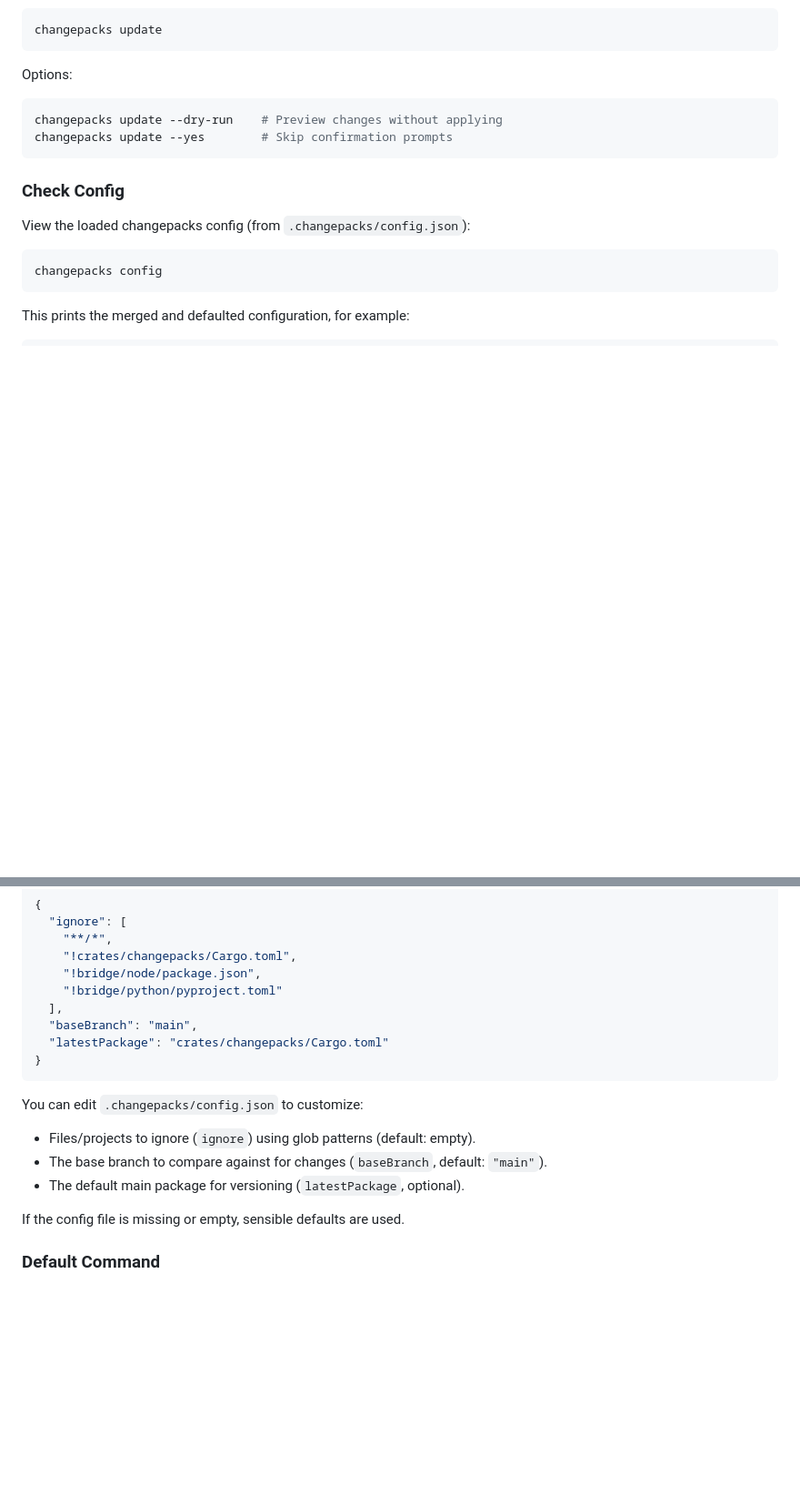
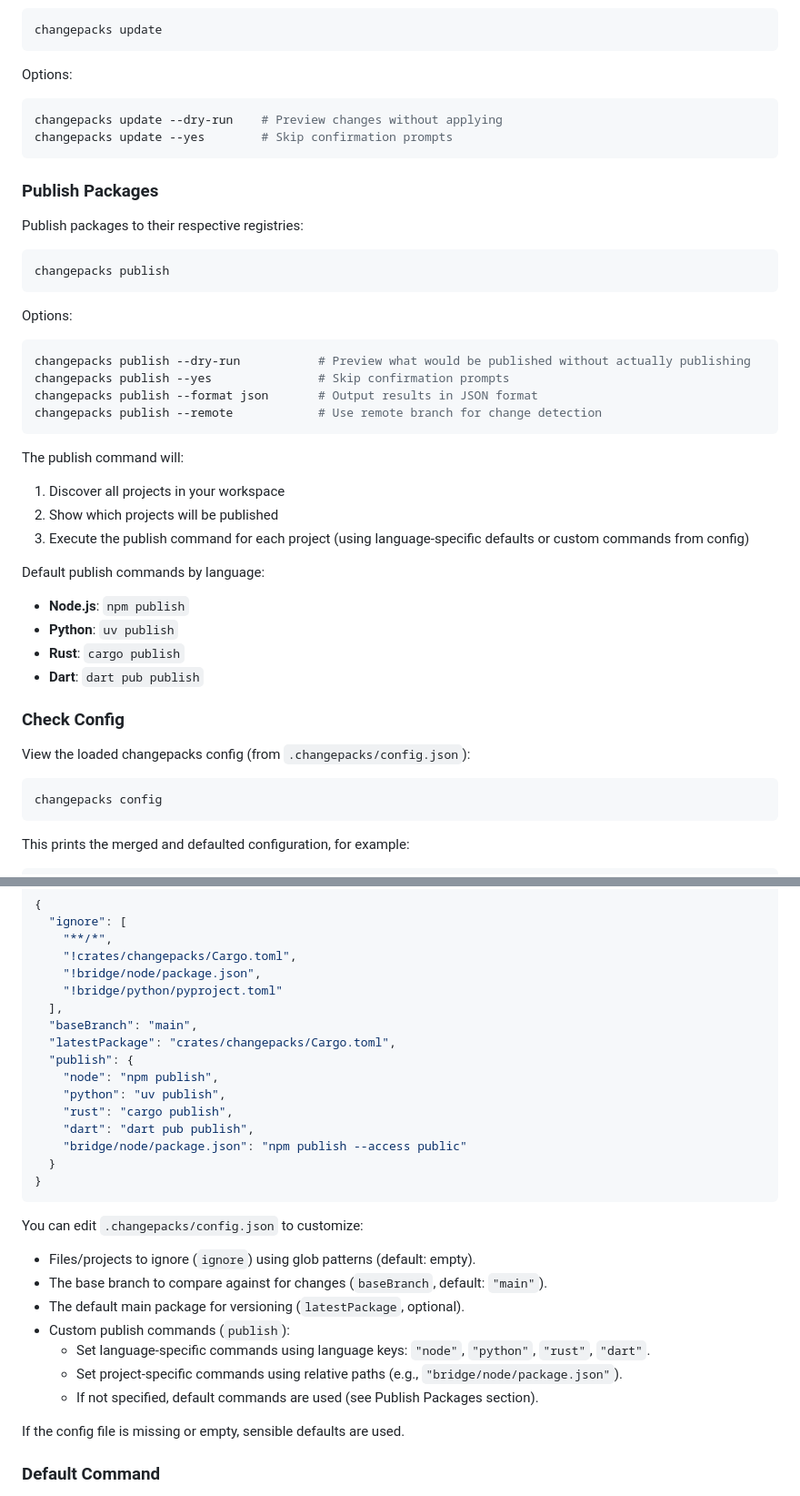
Before and after one commit to changepacks/changepacks, a Markdown page: README.md, 2 parts joined by grey strips. Shown: that part at 91% size. Drawn GitHub-style; blank space fills up the shorter version.

````diff
--- a/README.md
+++ b/README.md
@@ -108,6 +108,34 @@ changepacks update --dry-run    # Preview changes without applying
 changepacks update --yes        # Skip confirmation prompts
 ```
 
+### Publish Packages
+
+Publish packages to their respective registries:
+
+```bash
+changepacks publish
+```
+
+Options:
+
+```bash
+changepacks publish --dry-run           # Preview what would be published without actually publishing
+changepacks publish --yes               # Skip confirmation prompts
+changepacks publish --format json       # Output results in JSON format
+changepacks publish --remote            # Use remote branch for change detection
+```
+
+The publish command will:
+1. Discover all projects in your workspace
+2. Show which projects will be published
+3. Execute the publish command for each project (using language-specific defaults or custom commands from config)
+
+Default publish commands by language:
+- **Node.js**: `npm publish`
+- **Python**: `uv publish`
+- **Rust**: `cargo publish`
+- **Dart**: `dart pub publish`
+
 ### Check Config
 
 View the loaded changepacks config (from `.changepacks/config.json`):
@@ -127,7 +155,14 @@ This prints the merged and defaulted configuration, for example:
     "!bridge/python/pyproject.toml"
   ],
   "baseBranch": "main",
-  "latestPackage": "crates/changepacks/Cargo.toml"
+  "latestPackage": "crates/changepacks/Cargo.toml",
+  "publish": {
+    "node": "npm publish",
+    "python": "uv publish",
+    "rust": "cargo publish",
+    "dart": "dart pub publish",
+    "bridge/node/package.json": "npm publish --access public"
+  }
 }
 ```
 
@@ -135,6 +170,10 @@ You can edit `.changepacks/config.json` to customize:
 - Files/projects to ignore (`ignore`) using glob patterns (default: empty).
 - The base branch to compare against for changes (`baseBranch`, default: `"main"`).
 - The default main package for versioning (`latestPackage`, optional).
+- Custom publish commands (`publish`):
+  - Set language-specific commands using language keys: `"node"`, `"python"`, `"rust"`, `"dart"`.
+  - Set project-specific commands using relative paths (e.g., `"bridge/node/package.json"`).
+  - If not specified, default commands are used (see Publish Packages section).
 
 If the config file is missing or empty, sensible defaults are used.
 
````
